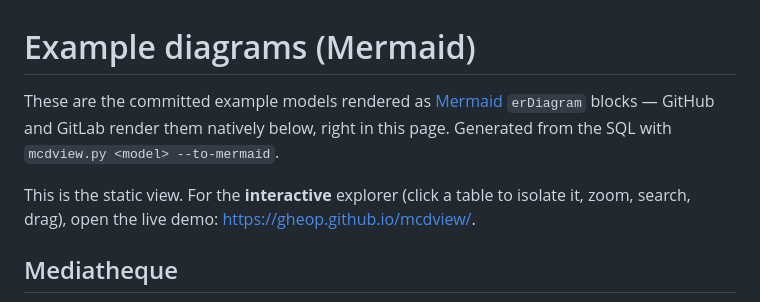
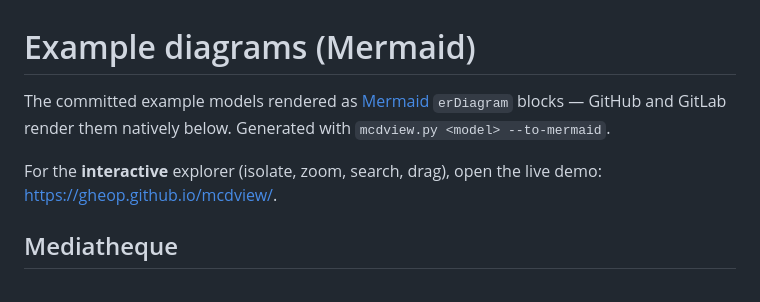
Before and after one commit to Gheop/mcdview, a Markdown page: docs/diagrams.md, the part around the change. Rendered like a GitHub page.

```diff
--- a/docs/diagrams.md
+++ b/docs/diagrams.md
@@ -1,11 +1,9 @@
 # Example diagrams (Mermaid)
 
-These are the committed example models rendered as [Mermaid](https://mermaid.js.org/)
-`erDiagram` blocks — GitHub and GitLab render them natively below, right in this
-page. Generated from the SQL with `mcdview.py <model> --to-mermaid`.
+The committed example models rendered as [Mermaid](https://mermaid.js.org/) `erDiagram` blocks —
+GitHub and GitLab render them natively below. Generated with `mcdview.py <model> --to-mermaid`.
 
-This is the static view. For the **interactive** explorer (click a table to
-isolate it, zoom, search, drag), open the live demo:
+For the **interactive** explorer (isolate, zoom, search, drag), open the live demo:
 <https://gheop.github.io/mcdview/>.
 
 ## Mediatheque
```
Also changed, not shown: README.md (+103 -13 lines), docs/demo.gif (added), 3 other files.
